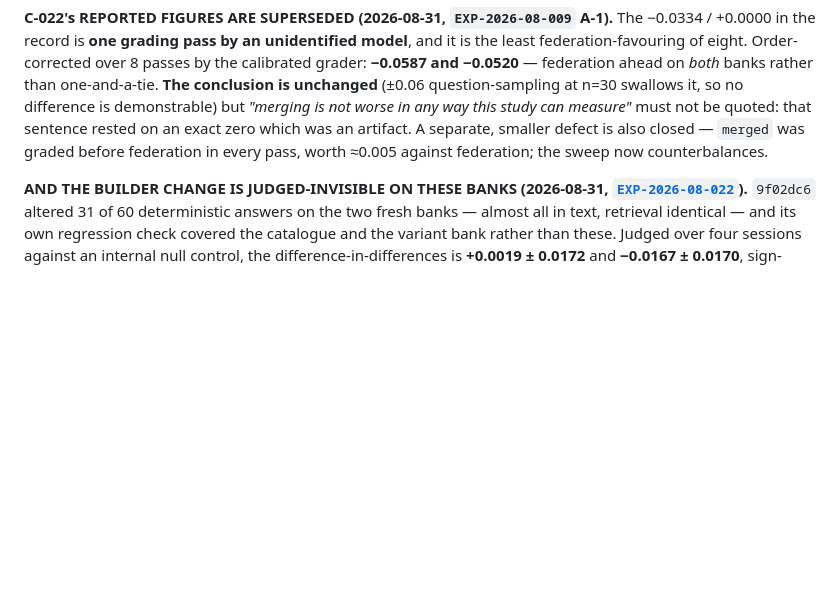
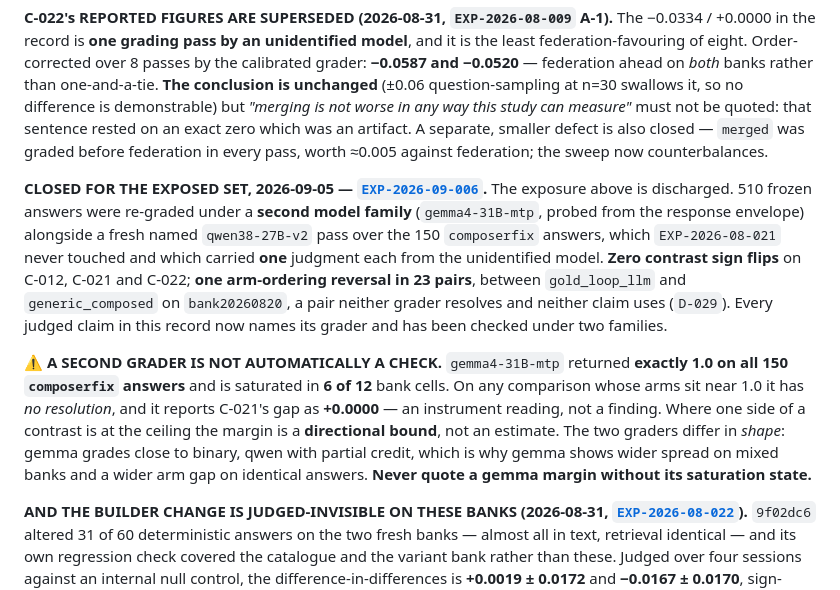
Before and after one commit to brendondgr/Ariadne, a Markdown page: docs/research/CLAIMS.md, the part around one of its changes. Drawn GitHub-style; blank space fills up the shorter version.

Commit message:
Step 4 (4/4): close the grader-provenance exposure on C-012, C-021 and C-022
The provenance table's line -- that the three most-cited August results are
graded by a model nobody can name -- is discharged. Every judged claim in
this record now names its grader and has been checked under two families,
with zero contrast sign flips.

C-021 is restated a third time and still stands: +0.0322 under a named
qwen38-27B-v2, against +0.0483 from the unidentified pass. The sequence
0.1472 -> 0.0483 -> 0.0322 is three removals of a confound rather than three
measurements; the effect survived each and shrank at each. The limit travels
with it: the second family cannot adjudicate this claim at all, so it rests
on one named grader.

C-022 gains four more readings and keeps its null. Six across two banks and
three graders, all at or above zero, none past the +/-0.06 sampling floor, no
sign flip. The exact +0.0000 the record already flagged as an artifact is
confirmed as one -- both named graders read +0.04 and +0.058 on the same
answers.

Added as a standing warning rather than a footnote: a second grader is not
automatically a check. gemma4-31B-mtp returned exactly 1.0 on all 150
composerfix answers and is saturated in 6 of 12 bank cells, so near the
ceiling it has no resolution and its margins are directional bounds. Never
quote a gemma margin without its saturation state.

Co-Authored-By: Claude Opus 5 <noreply@anthropic.com>

```diff
--- a/docs/research/CLAIMS.md
+++ b/docs/research/CLAIMS.md
@@ -72,6 +72,27 @@ that sentence rested on an exact zero which was an artifact. A separate,
 smaller defect is also closed — `merged` was graded before federation in every
 pass, worth ≈0.005 against federation; the sweep now counterbalances.
 
+**CLOSED FOR THE EXPOSED SET, 2026-09-05 — [`EXP-2026-09-006`](experiments/EXP-2026-09-006-cross-family-august-regrade/).**
+The exposure above is discharged. 510 frozen answers were re-graded under a
+**second model family** (`gemma4-31B-mtp`, probed from the response envelope)
+alongside a fresh named `qwen38-27B-v2` pass over the 150 `composerfix` answers,
+which `EXP-2026-08-021` never touched and which carried **one** judgment each
+from the unidentified model. **Zero contrast sign flips** on C-012, C-021 and
+C-022; **one arm-ordering reversal in 23 pairs**, between `gold_loop_llm` and
+`generic_composed` on `bank20260820`, a pair neither grader resolves and neither
+claim uses (`D-029`). Every judged claim in this record now names its grader and
+has been checked under two families.
+
+⚠️ **A SECOND GRADER IS NOT AUTOMATICALLY A CHECK.** `gemma4-31B-mtp` returned
+**exactly 1.0 on all 150 `composerfix` answers** and is saturated in **6 of 12**
+bank cells. On any comparison whose arms sit near 1.0 it has *no resolution*, and
+it reports C-021's gap as **+0.0000** — an instrument reading, not a finding.
+Where one side of a contrast is at the ceiling the margin is a **directional
+bound**, not an estimate. The two graders differ in *shape*: gemma grades close
+to binary, qwen with partial credit, which is why gemma shows wider spread on
+mixed banks and a wider arm gap on identical answers. **Never quote a gemma
+margin without its saturation state.**
+
 **AND THE BUILDER CHANGE IS JUDGED-INVISIBLE ON THESE BANKS (2026-08-31,
 [`EXP-2026-08-022`](experiments/EXP-2026-08-022-builder-change-judged/)).**
 `9f02dc6` altered 31 of 60 deterministic answers on the two fresh banks — almost
```
Also changed, not shown: other parts of docs/research/CLAIMS.md (+1 -1 lines).
